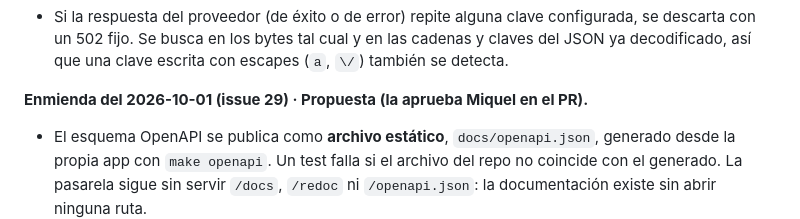
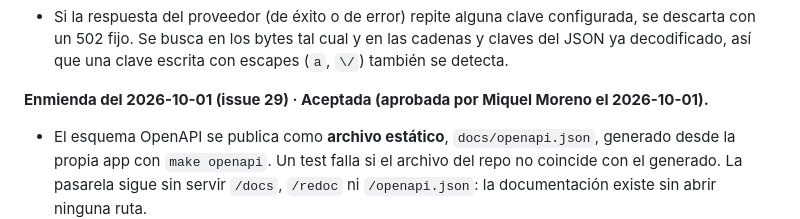
Before and after one commit to miquel-moreno/antifaz, a Markdown page: docs/adr/0015-puerta-cerrada-por-defecto.md, the part around the change. Rendered like a GitHub page.

```diff
--- a/docs/adr/0015-puerta-cerrada-por-defecto.md
+++ b/docs/adr/0015-puerta-cerrada-por-defecto.md
@@ -49,7 +49,7 @@ Las listas se leen separadas por comas o en JSON (`[ "a", "b" ]`, con espacios).
 - `X-Request-ID`: la pasarela **siempre** genera el suyo y no usa el del cliente, así nada que escriba el cliente llega a los logs ni a las cabeceras por ahí.
 - Si la respuesta del proveedor (de éxito o de error) repite alguna clave configurada, se descarta con un 502 fijo. Se busca en los bytes tal cual y en las cadenas y claves del JSON ya decodificado, así que una clave escrita con escapes (`a`, `\/`) también se detecta.
 
-**Enmienda del 2026-10-01 (issue 29) · Propuesta (la aprueba Miquel en el PR).**
+**Enmienda del 2026-10-01 (issue 29) · Aceptada (aprobada por Miquel Moreno el 2026-10-01).**
 
 - El esquema OpenAPI se publica como **archivo estático**, `docs/openapi.json`, generado desde la propia app con `make openapi`. Un test falla si el archivo del repo no coincide con el generado. La pasarela sigue sin servir `/docs`, `/redoc` ni `/openapi.json`: la documentación existe sin abrir ninguna ruta.
 - Los 404 y 405 del router usan el mismo formato de error que el resto (`not_found`, `method_not_allowed`), con mensaje fijo. El 405 no se documenta por operación en el OpenAPI (sería una respuesta de un método que la ruta no tiene); está en `docs/TECNICO.md`.
```
Also changed, not shown: docs/adr/0013-proxy.md (+1 -1 lines).
